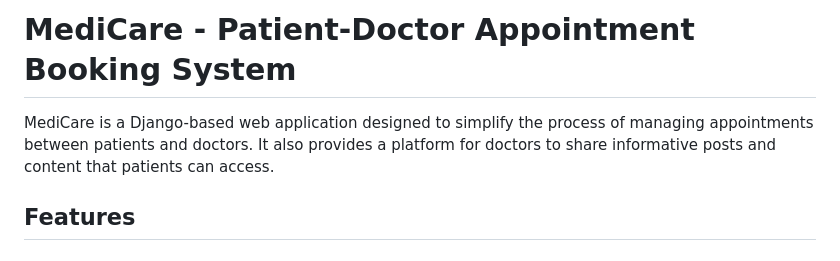
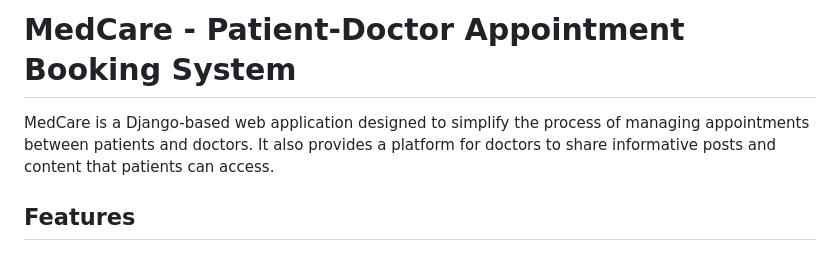
Before and after one commit to Sharadsisodia/MediCare, a Markdown page: README.md, the part around the change. Rendered like a GitHub page.

```diff
--- a/README.md
+++ b/README.md
@@ -1,6 +1,6 @@
-# MediCare - Patient-Doctor Appointment Booking System
+# MedCare - Patient-Doctor Appointment Booking System
 
-MediCare is a Django-based web application designed to simplify the process of managing appointments between patients and doctors. It also provides a platform for doctors to share informative posts and content that patients can access.
+MedCare is a Django-based web application designed to simplify the process of managing appointments between patients and doctors. It also provides a platform for doctors to share informative posts and content that patients can access.
 
 ## Features
 
```
